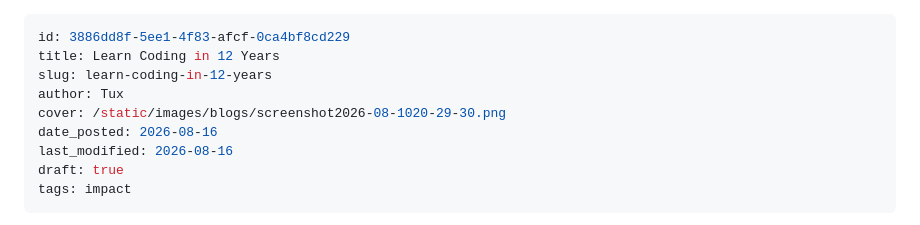
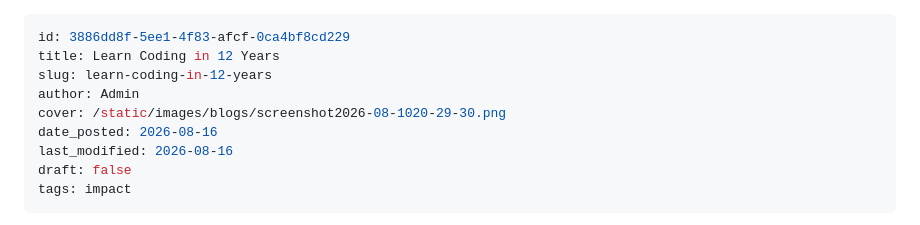
Before and after one commit to mbvgua/scom, a Markdown page: content/learn-coding-in-12-years.md, the part around the change. GitHub-like rendering.

Commit message:
feat(update): update content/learn-coding-in-12-years.md

```diff
--- a/content/learn-coding-in-12-years.md
+++ b/content/learn-coding-in-12-years.md
@@ -2,11 +2,11 @@
 id: 3886dd8f-5ee1-4f83-afcf-0ca4bf8cd229
 title: Learn Coding in 12 Years
 slug: learn-coding-in-12-years
-author: Tux
+author: Admin
 cover: /static/images/blogs/screenshot2026-08-1020-29-30.png
 date_posted: 2026-08-16
 last_modified: 2026-08-16
-draft: true
+draft: false
 tags: impact
 ---
 Out for a walk one day, a woman came across a construction site and saw three men working. She asked the first man, “What are you doing?” Annoyed by the question, the first man barked, “Can’t you see that I’m laying bricks?” Not satisfied with the answer, she asked the second man what he was doing. The second man answered, “I’m building a brick wall.” Then, turning his attention to the first man, he said, “Hey, you just passed the end of the wall. You need to take off that last brick.” Again not satisfied with the answer, she asked the third man what he was doing. And the man said to her while looking up in the sky, “I am building the biggest cathedral this world has ever known.” While he was standing there and looking up in the sky the other two men started arguing about the errant brick. The man turned to the first two men and said, “Hey guys, don’t worry about that brick. It’s an inside wall, it will get plastered over and no one will ever see that brick. Just move on to another layer.”
```
